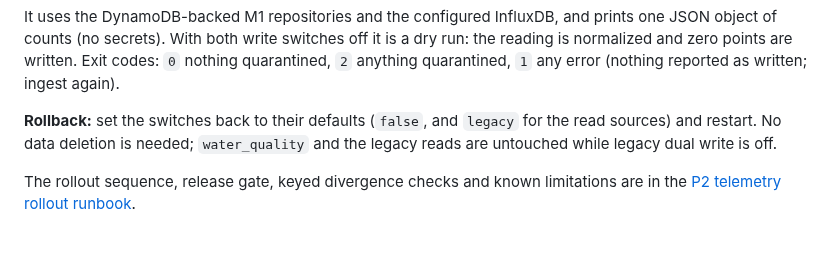
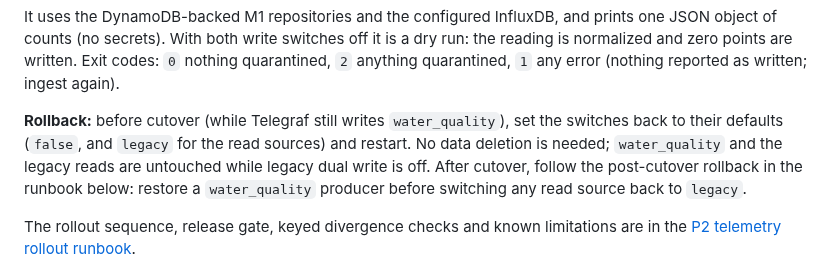
Before and after one commit to VINIClUS/limnopulse, a Markdown page: README.md, the part around the change. Drawn GitHub-style; blank space fills up the shorter version.

Commit message:
docs(p2): scope the README rollback shortcut to pre-cutover
Co-Authored-By: Claude Opus 5.5 <noreply@anthropic.com>
Claude-Session: https://claude.ai/code/session_019s22QXGSGKq5QKv8ENKRWE

```diff
--- a/README.md
+++ b/README.md
@@ -214,7 +214,7 @@ TELEMETRY_V2_WRITE_ENABLED=true TELEMETRY_LEGACY_DUAL_WRITE_ENABLED=true \
 
 It uses the DynamoDB-backed M1 repositories and the configured InfluxDB, and prints one JSON object of counts (no secrets). With both write switches off it is a dry run: the reading is normalized and zero points are written. Exit codes: `0` nothing quarantined, `2` anything quarantined, `1` any error (nothing reported as written; ingest again).
 
-**Rollback:** set the switches back to their defaults (`false`, and `legacy` for the read sources) and restart. No data deletion is needed; `water_quality` and the legacy reads are untouched while legacy dual write is off.
+**Rollback:** before cutover (while Telegraf still writes `water_quality`), set the switches back to their defaults (`false`, and `legacy` for the read sources) and restart. No data deletion is needed; `water_quality` and the legacy reads are untouched while legacy dual write is off. After cutover, follow the post-cutover rollback in the runbook below: restore a `water_quality` producer before switching any read source back to `legacy`.
 
 The rollout sequence, release gate, keyed divergence checks and known limitations are in the [P2 telemetry rollout runbook](docs/p2-telemetry-rollout-runbook.md).
 
```
